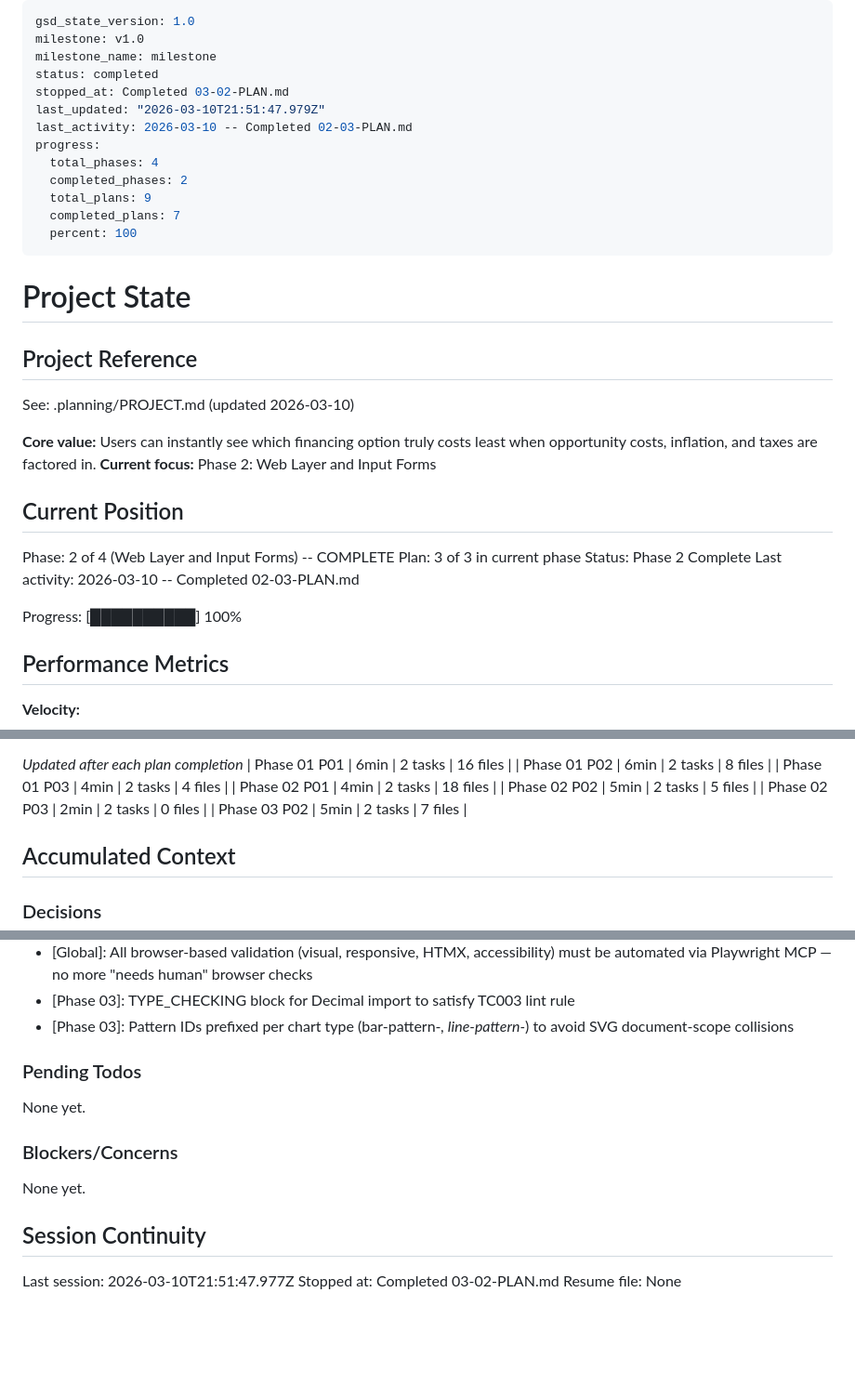
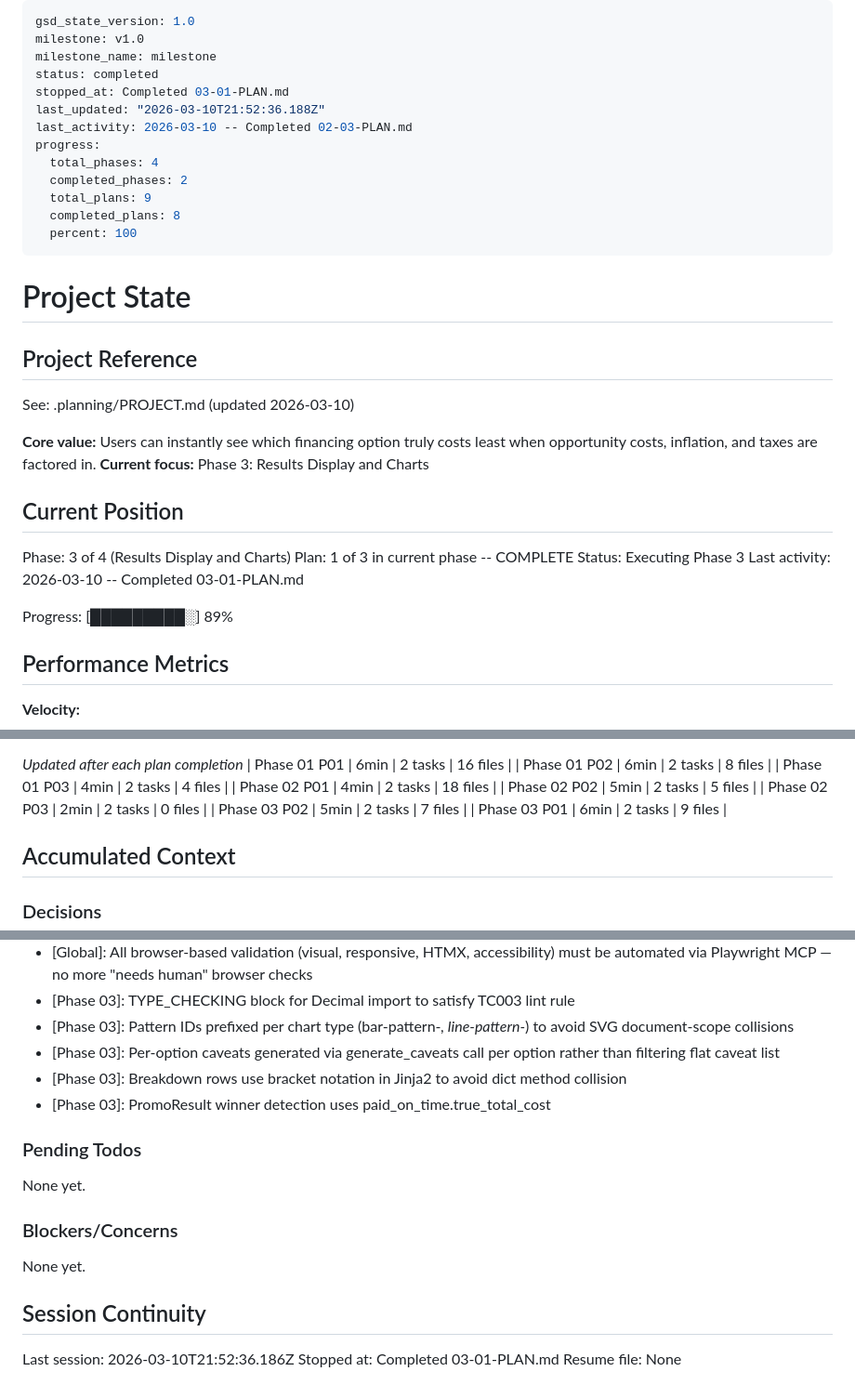
Before and after one commit to kdknigga/fathom, a Markdown page: .planning/STATE.md, 3 parts joined by grey strips. Shown at 93% size. Rendered like a GitHub page; blank space fills up the shorter version.

Commit message:
docs(03-01): complete results display and breakdown plan
Co-Authored-By: Claude Opus 4.6 <noreply@anthropic.com>

```diff
--- a/.planning/STATE.md
+++ b/.planning/STATE.md
@@ -3,14 +3,14 @@ gsd_state_version: 1.0
 milestone: v1.0
 milestone_name: milestone
 status: completed
-stopped_at: Completed 03-02-PLAN.md
-last_updated: "2026-03-10T21:51:47.979Z"
+stopped_at: Completed 03-01-PLAN.md
+last_updated: "2026-03-10T21:52:36.188Z"
 last_activity: 2026-03-10 -- Completed 02-03-PLAN.md
 progress:
   total_phases: 4
   completed_phases: 2
   total_plans: 9
-  completed_plans: 7
+  completed_plans: 8
   percent: 100
 ---
 
@@ -21,16 +21,16 @@ progress:
 See: .planning/PROJECT.md (updated 2026-03-10)
 
 **Core value:** Users can instantly see which financing option truly costs least when opportunity costs, inflation, and taxes are factored in.
-**Current focus:** Phase 2: Web Layer and Input Forms
+**Current focus:** Phase 3: Results Display and Charts
 
 ## Current Position
 
-Phase: 2 of 4 (Web Layer and Input Forms) -- COMPLETE
-Plan: 3 of 3 in current phase
-Status: Phase 2 Complete
-Last activity: 2026-03-10 -- Completed 02-03-PLAN.md
+Phase: 3 of 4 (Results Display and Charts)
+Plan: 1 of 3 in current phase -- COMPLETE
+Status: Executing Phase 3
+Last activity: 2026-03-10 -- Completed 03-01-PLAN.md
 
-Progress: [██████████] 100%
+Progress: [█████████░] 89%
 
 ## Performance Metrics
 
@@ -57,6 +57,7 @@ Progress: [██████████] 100%
 | Phase 02 P02 | 5min | 2 tasks | 5 files |
 | Phase 02 P03 | 2min | 2 tasks | 0 files |
 | Phase 03 P02 | 5min | 2 tasks | 7 files |
+| Phase 03 P01 | 6min | 2 tasks | 9 files |
 
 ## Accumulated Context
 
@@ -83,6 +84,9 @@ Recent decisions affecting current work:
 - [Global]: All browser-based validation (visual, responsive, HTMX, accessibility) must be automated via Playwright MCP — no more "needs human" browser checks
 - [Phase 03]: TYPE_CHECKING block for Decimal import to satisfy TC003 lint rule
 - [Phase 03]: Pattern IDs prefixed per chart type (bar-pattern-*, line-pattern-*) to avoid SVG document-scope collisions
+- [Phase 03]: Per-option caveats generated via generate_caveats call per option rather than filtering flat caveat list
+- [Phase 03]: Breakdown rows use bracket notation in Jinja2 to avoid dict method collision
+- [Phase 03]: PromoResult winner detection uses paid_on_time.true_total_cost
 
 ### Pending Todos
 
@@ -94,6 +98,6 @@ None yet.
 
 ## Session Continuity
 
-Last session: 2026-03-10T21:51:47.977Z
-Stopped at: Completed 03-02-PLAN.md
+Last session: 2026-03-10T21:52:36.186Z
+Stopped at: Completed 03-01-PLAN.md
 Resume file: None
```
Also changed, not shown: .planning/REQUIREMENTS.md (+8 -8 lines), 1 other file.
